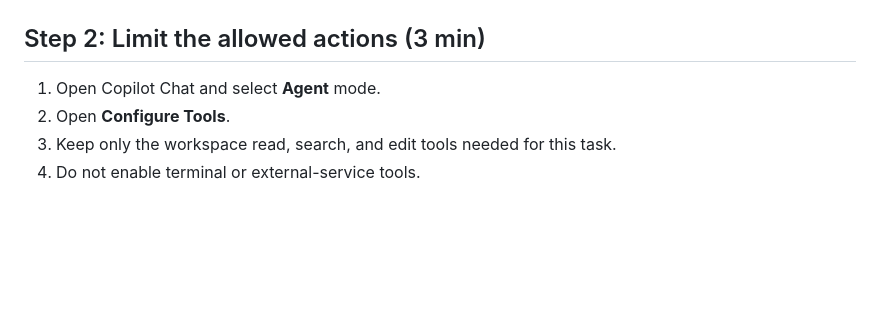
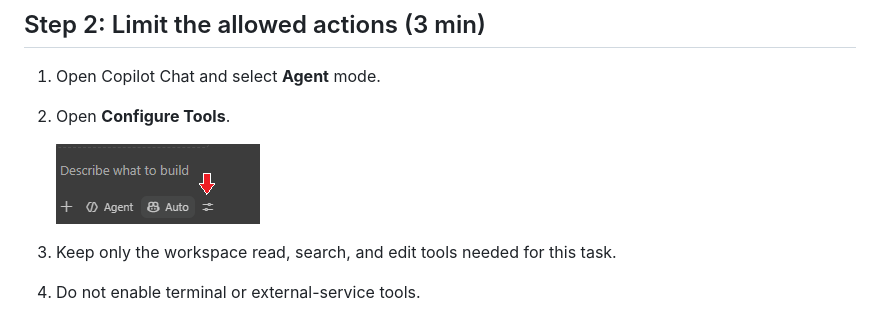
Before and after one commit to Iditbnaya/GHCP-Workshop, a Markdown page: labs/03-agent-verify-the-snapshot.md, the part around the change. GitHub-like rendering; pictures changed too: assets/configure-tools.png (added); blank space fills up the shorter version.

```diff
--- a/labs/03-agent-verify-the-snapshot.md
+++ b/labs/03-agent-verify-the-snapshot.md
@@ -23,6 +23,9 @@ No MCP server or external service is required.
 
 1. Open Copilot Chat and select **Agent** mode.
 2. Open **Configure Tools**.
+
+   ![Configure Tools control beside the Copilot Chat mode selector](../assets/configure-tools.png)
+
 3. Keep only the workspace read, search, and edit tools needed for this task.
 4. Do not enable terminal or external-service tools.
 
```
Also changed, not shown: README.md (+2 -0 lines).
